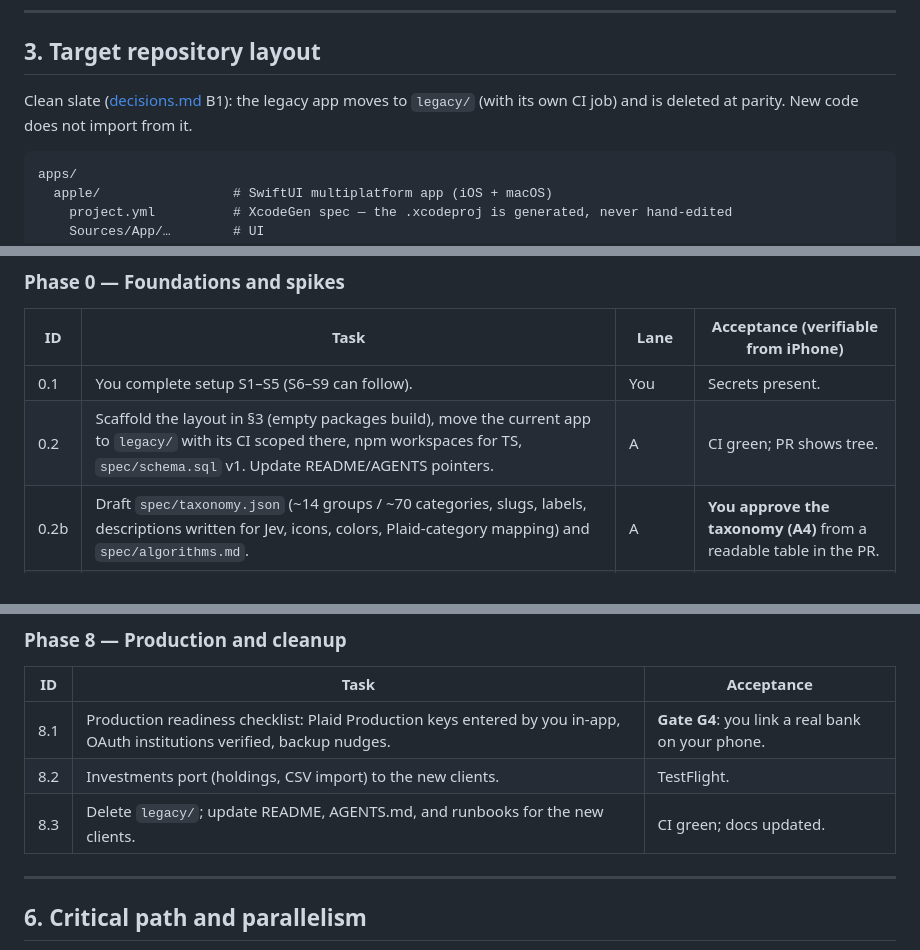
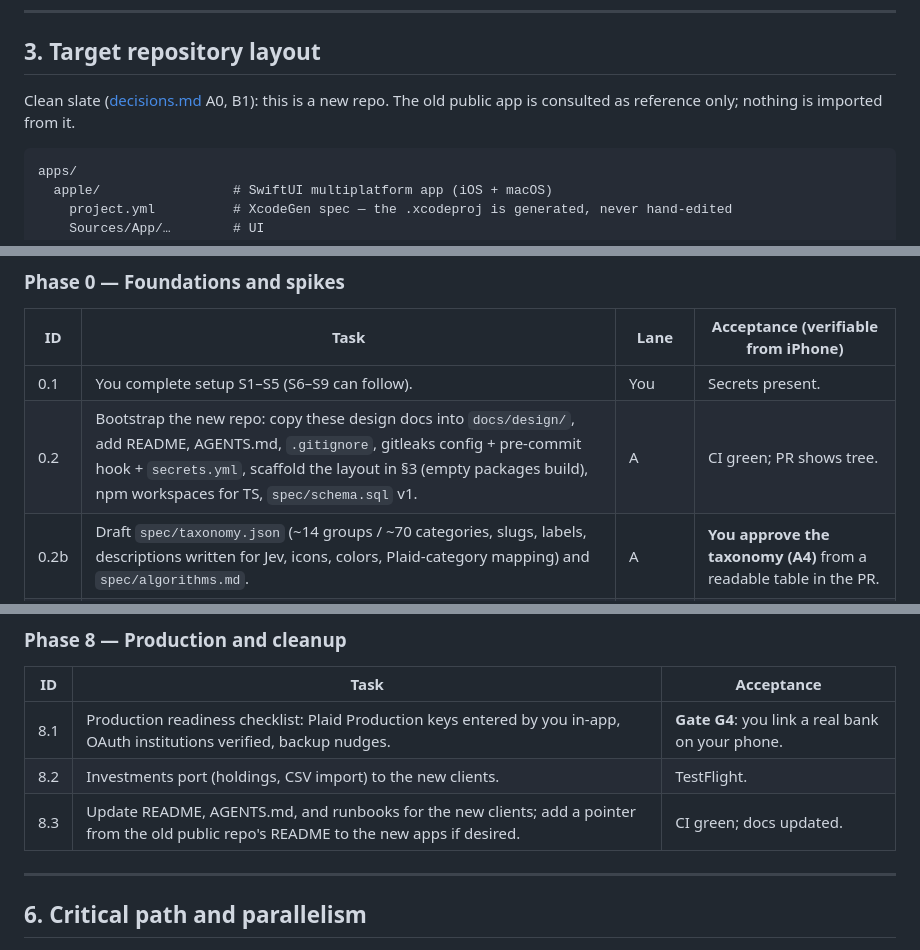
Before and after one commit to rohitnandwate/local-finances-manager, a Markdown page: docs/design/implementation-plan.md, 3 parts joined by grey strips. Drawn GitHub-style.

````diff
--- a/docs/design/implementation-plan.md
+++ b/docs/design/implementation-plan.md
@@ -70,7 +74,7 @@ Do these once; agents will pause and ask when one is needed. Most steps work in
 
 ## 3. Target repository layout
 
-Clean slate ([decisions.md](./decisions.md) B1): the legacy app moves to `legacy/` (with its own CI job) and is deleted at parity. New code does not import from it.
+Clean slate ([decisions.md](./decisions.md) A0, B1): this is a new repo. The old public app is consulted as reference only; nothing is imported from it.
 
 ```
 apps/
@@ -144,7 +149,7 @@ You reply to [decisions.md](./decisions.md) A1–A8 (one line is enough). The ag
 | ID | Task | Lane | Acceptance (verifiable from iPhone) |
 |----|------|------|-------------------------------------|
 | 0.1 | You complete setup S1–S5 (S6–S9 can follow). | You | Secrets present. |
-| 0.2 | Scaffold the layout in §3 (empty packages build), move the current app to `legacy/` with its CI scoped there, npm workspaces for TS, `spec/schema.sql` v1. Update README/AGENTS pointers. | A | CI green; PR shows tree. |
+| 0.2 | Bootstrap the new repo: copy these design docs into `docs/design/`, add README, AGENTS.md, `.gitignore`, gitleaks config + pre-commit hook + `secrets.yml`, scaffold the layout in §3 (empty packages build), npm workspaces for TS, `spec/schema.sql` v1. | A | CI green; PR shows tree. |
 | 0.2b | Draft `spec/taxonomy.json` (~14 groups / ~70 categories, slugs, labels, descriptions written for Jev, icons, colors, Plaid-category mapping) and `spec/algorithms.md`. | A | **You approve the taxonomy (A4)** from a readable table in the PR. |
 | 0.3 | Agent environment: add the Swift Linux toolchain + SQLite to the Cloud Agent environment so agents can run `swift test`. | A | Agent PR shows `swift test` output from its VM. |
 | 0.4 | **No-laptop loop proof**: hello-world SwiftUI multiplatform app via XcodeGen; `apple.yml` builds and captures one screenshot; `testflight.yml` uploads. | B | **Gate G0**: you install the hello-world build from TestFlight on your iPhone. |
@@ -231,7 +236,7 @@ Hands-on macOS validation waits until a Mac is available (TestFlight for macOS o
 |----|------|------------|
 | 8.1 | Production readiness checklist: Plaid Production keys entered by you in-app, OAuth institutions verified, backup nudges. | **Gate G4**: you link a real bank on your phone. |
 | 8.2 | Investments port (holdings, CSV import) to the new clients. | TestFlight. |
-| 8.3 | Delete `legacy/`; update README, AGENTS.md, and runbooks for the new clients. | CI green; docs updated. |
+| 8.3 | Update README, AGENTS.md, and runbooks for the new clients; add a pointer from the old public repo's README to the new apps if desired. | CI green; docs updated. |
 
 ---
 
````
Also changed, not shown: other parts of docs/design/implementation-plan.md (+11 -5 lines), docs/design/decisions.md (+9 -2 lines), docs/design/multi-client-design.md (+2 -2 lines).
